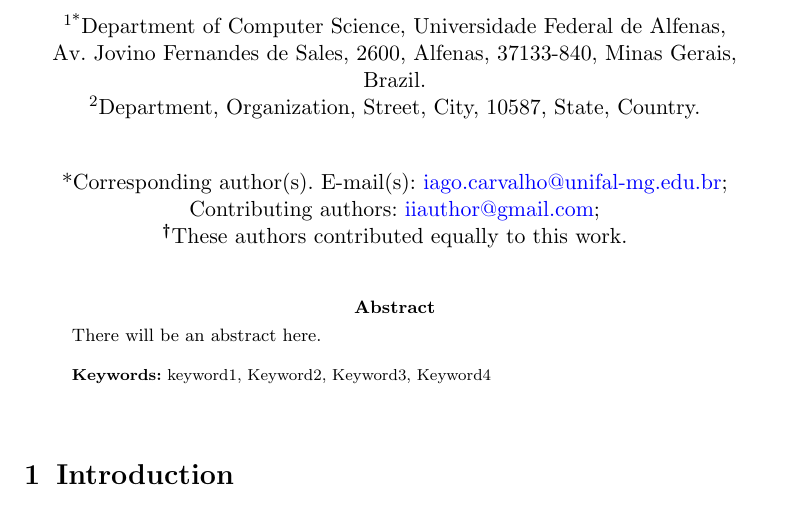
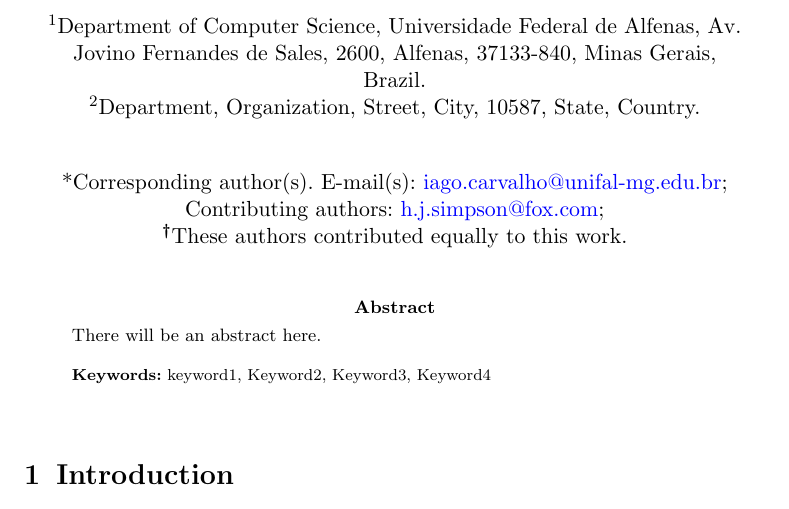
Before and after one commit to iagoac/springer, a LaTeX paper (frontMatter.tex): part of page 1 of 2, cut at the place of the change. Compiled offline with pdfLaTeX.

Commit message:
Inserting an HTML link in the e-mails

```diff
--- a/frontMatter.tex
+++ b/frontMatter.tex
@@ -77,12 +77,12 @@
 
 \title[Running article Title]{Article Title}
 
-\author*[1]{\fnm{Iago A.} \sur{Carvalho}}\email{iago.carvalho@unifal-mg.edu.br}
+\author*[1]{\fnm{Iago A.} \sur{Carvalho}}\email{\href{mailto:iago.carvalho@unifal-mg.edu.br}{iago.carvalho@unifal-mg.edu.br}}
 
-\author[2]{\fnm{Homer J.} \sur{Simpson}}\email{iiauthor@gmail.com}
+\author[2]{\fnm{Homer J.} \sur{Simpson}}\email{\href{mailto:h.j.simpson@fox.com}{h.j.simpson@fox.com}}
 \equalcont{These authors contributed equally to this work.}
 
-\affil*[1]{\orgdiv{Department of Computer Science}, \orgname{Universidade Federal de Alfenas}, \orgaddress{\street{Av. Jovino Fernandes de Sales, 2600}, \city{Alfenas}, \postcode{37133-840}, \state{Minas Gerais}, \country{Brazil}}}
+\affil[1]{\orgdiv{Department of Computer Science}, \orgname{Universidade Federal de Alfenas}, \orgaddress{\street{Av. Jovino Fernandes de Sales, 2600}, \city{Alfenas}, \postcode{37133-840}, \state{Minas Gerais}, \country{Brazil}}}
 
 \affil[2]{\orgdiv{Department}, \orgname{Organization}, \orgaddress{\street{Street}, \city{City}, \postcode{10587}, \state{State}, \country{Country}}}
 
```
